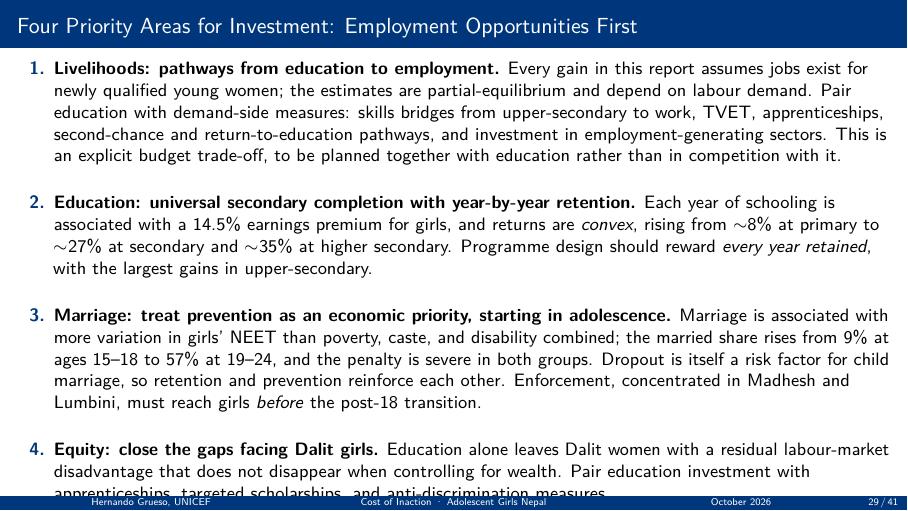
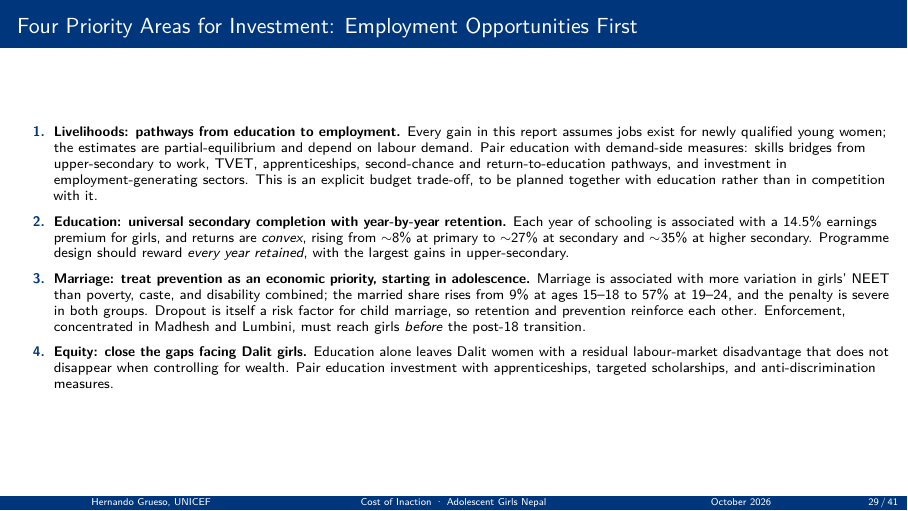
Before and after one commit to hgrueso/nepal-cost-of-inaction, a Quarto document (reports/nepal_slides_en.qmd): page 29 of 41. The pictures show the output file reports/nepal_slides_en.pdf that the author committed with the source.

Commit message:
Smaller text on recommendations and Heckman appendix slides

````diff
--- a/reports/nepal_slides_en.qmd
+++ b/reports/nepal_slides_en.qmd
@@ -274,7 +274,8 @@ The −13.2 pp ATE estimate is for **women aged 15–64**. The parallel estimate
 ## Four Priority Areas for Investment: Employment Opportunities First {.smaller}
 
 ```{=latex}
-\begin{itemize}\setlength\itemsep{0.8em}
+\footnotesize
+\begin{itemize}\setlength\itemsep{0.4em}
 \item[\textbf{1.}] \textbf{Livelihoods: pathways from education to employment.} Every gain in this report assumes jobs exist for newly qualified young women; the estimates are partial-equilibrium and depend on labour demand. Pair education with demand-side measures: skills bridges from upper-secondary to work, TVET, apprenticeships, second-chance and return-to-education pathways, and investment in employment-generating sectors. This is an explicit budget trade-off, to be planned together with education rather than in competition with it.
 \item[\textbf{2.}] \textbf{Education: universal secondary completion with year-by-year retention.} Each year of schooling is associated with a 14.5\% earnings premium for girls, and returns are \textit{convex}, rising from $\sim$8\% at primary to $\sim$27\% at secondary and $\sim$35\% at higher secondary. Programme design should reward \textit{every year retained}, with the largest gains in upper-secondary.
 \item[\textbf{3.}] \textbf{Marriage: treat prevention as an economic priority, starting in adolescence.} Marriage is associated with more variation in girls' NEET than poverty, caste, and disability combined; the married share rises from 9\% at ages 15--18 to 57\% at 19--24, and the penalty is severe in both groups. Dropout is itself a risk factor for child marriage, so retention and prevention reinforce each other. Enforcement, concentrated in Madhesh and Lumbini, must reach girls \textit{before} the post-18 transition.
````
Also changed, not shown: reports/nepal_slides_en.pdf, reports/nepal_slides_en.qmd (4 more changed lines).
